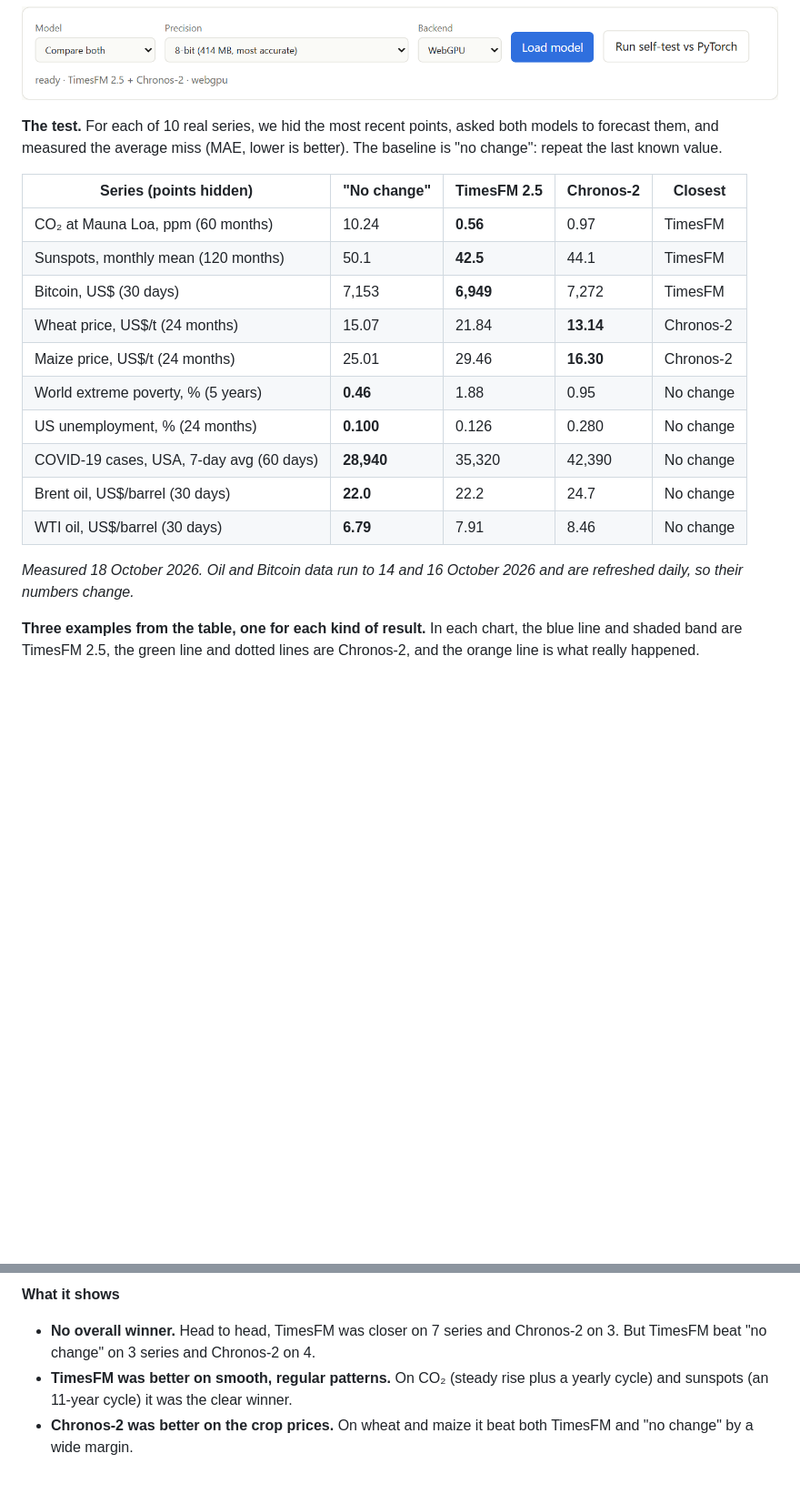
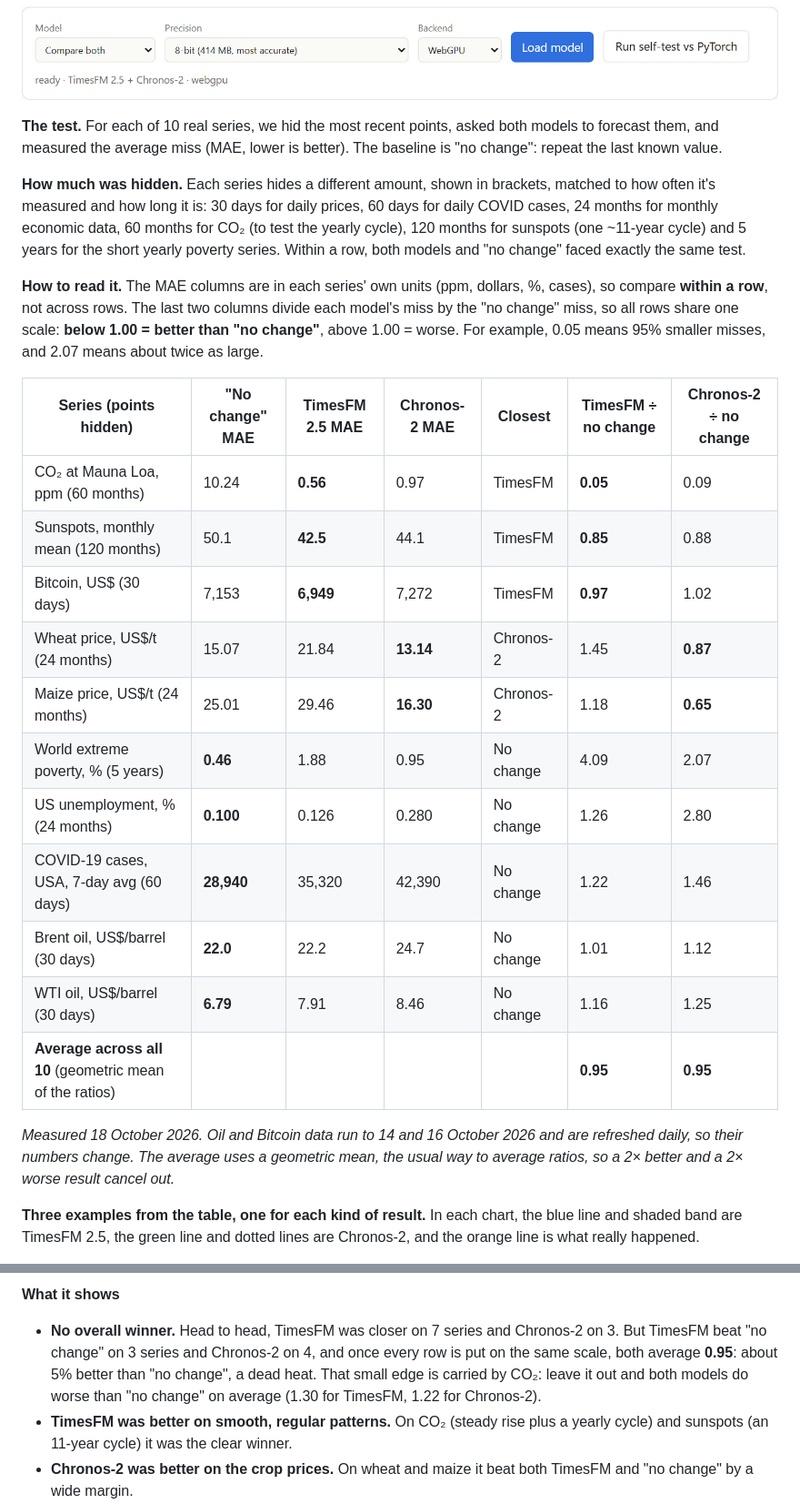
Before and after one commit to vishalmysore/webTimesFM, a Markdown page: docs/time-series-models-compared.md, 2 parts joined by grey strips. Shown at 91% size. GitHub-like rendering; blank space fills up the shorter version.

Commit message:
Documentation
Co-Authored-By: Claude Opus 5.5 <noreply@anthropic.com>

```diff
--- a/docs/time-series-models-compared.md
+++ b/docs/time-series-models-compared.md
@@ -182,20 +182,25 @@ Pick **Compare both** in the Model menu and both models load together (414 MB at
 
 **The test.** For each of 10 real series, we hid the most recent points, asked both models to forecast them, and measured the average miss (MAE, lower is better). The baseline is "no change": repeat the last known value.
 
-| Series (points hidden) | "No change" | TimesFM 2.5 | Chronos-2 | Closest |
-|---|---|---|---|---|
-| CO₂ at Mauna Loa, ppm (60 months) | 10.24 | **0.56** | 0.97 | TimesFM |
-| Sunspots, monthly mean (120 months) | 50.1 | **42.5** | 44.1 | TimesFM |
-| Bitcoin, US$ (30 days) | 7,153 | **6,949** | 7,272 | TimesFM |
-| Wheat price, US$/t (24 months) | 15.07 | 21.84 | **13.14** | Chronos-2 |
-| Maize price, US$/t (24 months) | 25.01 | 29.46 | **16.30** | Chronos-2 |
-| World extreme poverty, % (5 years) | **0.46** | 1.88 | 0.95 | No change |
-| US unemployment, % (24 months) | **0.100** | 0.126 | 0.280 | No change |
-| COVID-19 cases, USA, 7-day avg (60 days) | **28,940** | 35,320 | 42,390 | No change |
-| Brent oil, US$/barrel (30 days) | **22.0** | 22.2 | 24.7 | No change |
-| WTI oil, US$/barrel (30 days) | **6.79** | 7.91 | 8.46 | No change |
+**How much was hidden.** Each series hides a different amount, shown in brackets, matched to how often it's measured and how long it is: 30 days for daily prices, 60 days for daily COVID cases, 24 months for monthly economic data, 60 months for CO₂ (to test the yearly cycle), 120 months for sunspots (one ~11-year cycle) and 5 years for the short yearly poverty series. Within a row, both models and "no change" faced exactly the same test.
 
-*Measured 18 October 2026. Oil and Bitcoin data run to 14 and 16 October 2026 and are refreshed daily, so their numbers change.*
+**How to read it.** The MAE columns are in each series' own units (ppm, dollars, %, cases), so compare **within a row**, not across rows. The last two columns divide each model's miss by the "no change" miss, so all rows share one scale: **below 1.00 = better than "no change"**, above 1.00 = worse. For example, 0.05 means 95% smaller misses, and 2.07 means about twice as large.
+
+| Series (points hidden) | "No change" MAE | TimesFM 2.5 MAE | Chronos-2 MAE | Closest | TimesFM ÷ no change | Chronos-2 ÷ no change |
+|---|---|---|---|---|---|---|
+| CO₂ at Mauna Loa, ppm (60 months) | 10.24 | **0.56** | 0.97 | TimesFM | **0.05** | 0.09 |
+| Sunspots, monthly mean (120 months) | 50.1 | **42.5** | 44.1 | TimesFM | **0.85** | 0.88 |
+| Bitcoin, US$ (30 days) | 7,153 | **6,949** | 7,272 | TimesFM | **0.97** | 1.02 |
+| Wheat price, US$/t (24 months) | 15.07 | 21.84 | **13.14** | Chronos-2 | 1.45 | **0.87** |
+| Maize price, US$/t (24 months) | 25.01 | 29.46 | **16.30** | Chronos-2 | 1.18 | **0.65** |
+| World extreme poverty, % (5 years) | **0.46** | 1.88 | 0.95 | No change | 4.09 | 2.07 |
+| US unemployment, % (24 months) | **0.100** | 0.126 | 0.280 | No change | 1.26 | 2.80 |
+| COVID-19 cases, USA, 7-day avg (60 days) | **28,940** | 35,320 | 42,390 | No change | 1.22 | 1.46 |
+| Brent oil, US$/barrel (30 days) | **22.0** | 22.2 | 24.7 | No change | 1.01 | 1.12 |
+| WTI oil, US$/barrel (30 days) | **6.79** | 7.91 | 8.46 | No change | 1.16 | 1.25 |
+| **Average across all 10** (geometric mean of the ratios) | | | | | **0.95** | **0.95** |
+
+*Measured 18 October 2026. Oil and Bitcoin data run to 14 and 16 October 2026 and are refreshed daily, so their numbers change. The average uses a geometric mean, the usual way to average ratios, so a 2× better and a 2× worse result cancel out.*
 
 **Three examples from the table, one for each kind of result.** In each chart, the blue line and shaded band are TimesFM 2.5, the green line and dotted lines are Chronos-2, and the orange line is what really happened.
 
@@ -213,7 +218,7 @@ Pick **Compare both** in the Model menu and both models load together (414 MB at
 
 **What it shows**
 
-- **No overall winner.** Head to head, TimesFM was closer on 7 series and Chronos-2 on 3. But TimesFM beat "no change" on 3 series and Chronos-2 on 4.
+- **No overall winner.** Head to head, TimesFM was closer on 7 series and Chronos-2 on 3. But TimesFM beat "no change" on 3 series and Chronos-2 on 4, and once every row is put on the same scale, both average **0.95**: about 5% better than "no change", a dead heat. That small edge is carried by CO₂: leave it out and both models do worse than "no change" on average (1.30 for TimesFM, 1.22 for Chronos-2).
 - **TimesFM was better on smooth, regular patterns.** On CO₂ (steady rise plus a yearly cycle) and sunspots (an 11-year cycle) it was the clear winner.
 - **Chronos-2 was better on the crop prices.** On wheat and maize it beat both TimesFM and "no change" by a wide margin.
 - **"No change" won half the tests.** Oil, unemployment, COVID and poverty were all driven by events that no history could predict. Neither model can see those coming.
```
